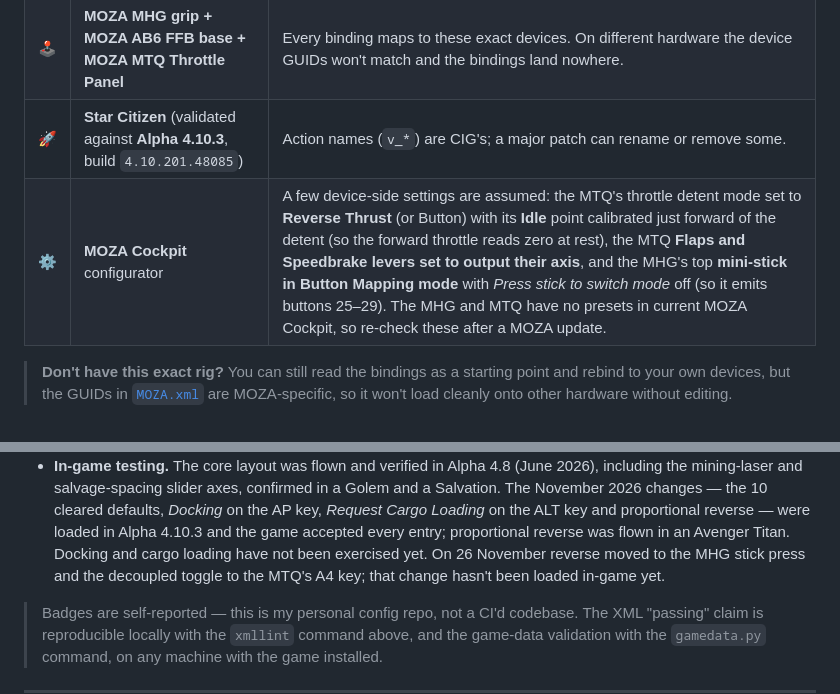
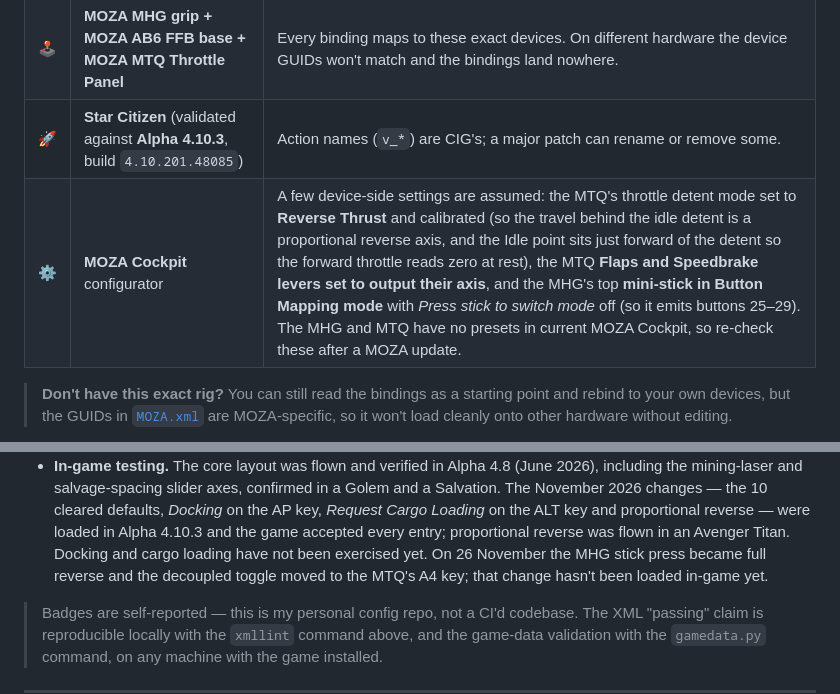
Before and after one commit to bshehram/starcitizen-moza-hotas, a Markdown page: README.md, 2 parts joined by grey strips. Drawn GitHub-style.

```diff
--- a/README.md
+++ b/README.md
@@ -32,7 +32,7 @@ This profile is tuned to one specific rig. To **use it as-is** you need:
 | 🪟 | **Windows** | Star Citizen is Windows-only, and the profile binds devices by their **DirectInput GUIDs**. No macOS/Linux. |
 | 🕹️ | **MOZA MHG grip + MOZA AB6 FFB base + MOZA MTQ Throttle Panel** | Every binding maps to these exact devices. On different hardware the device GUIDs won't match and the bindings land nowhere. |
 | 🚀 | **Star Citizen** (validated against **Alpha 4.10.3**, build `4.10.201.48085`) | Action names (`v_*`) are CIG's; a major patch can rename or remove some. |
-| ⚙️ | **MOZA Cockpit** configurator | A few device-side settings are assumed: the MTQ's throttle detent mode set to **Reverse Thrust** (or Button) with its **Idle** point calibrated just forward of the detent (so the forward throttle reads zero at rest), the MTQ **Flaps and Speedbrake levers set to output their axis**, and the MHG's top **mini-stick in Button Mapping mode** with *Press stick to switch mode* off (so it emits buttons 25–29). The MHG and MTQ have no presets in current MOZA Cockpit, so re-check these after a MOZA update. |
+| ⚙️ | **MOZA Cockpit** configurator | A few device-side settings are assumed: the MTQ's throttle detent mode set to **Reverse Thrust** and calibrated (so the travel behind the idle detent is a proportional reverse axis, and the Idle point sits just forward of the detent so the forward throttle reads zero at rest), the MTQ **Flaps and Speedbrake levers set to output their axis**, and the MHG's top **mini-stick in Button Mapping mode** with *Press stick to switch mode* off (so it emits buttons 25–29). The MHG and MTQ have no presets in current MOZA Cockpit, so re-check these after a MOZA update. |
 
 > **Don't have this exact rig?** You can still read the bindings as a starting point and rebind
 > to your own devices, but the GUIDs in [`MOZA.xml`](MOZA.xml) are MOZA-specific, so it won't
@@ -173,8 +173,8 @@ on a Mac.
   Salvation. The November 2026 changes — the 10 cleared defaults, *Docking* on the AP key,
   *Request Cargo Loading* on the ALT key and proportional reverse — were loaded in Alpha 4.10.3 and
   the game accepted every entry; proportional reverse was flown in an Avenger Titan. Docking and
-  cargo loading have not been exercised yet. On 26 November reverse moved to the MHG stick press
-  and the decoupled toggle to the MTQ's A4 key; that change hasn't been loaded in-game yet.
+  cargo loading have not been exercised yet. On 26 November the MHG stick press became full reverse
+  and the decoupled toggle moved to the MTQ's A4 key; that change hasn't been loaded in-game yet.
 
 > Badges are self-reported — this is my personal config repo, not a CI'd codebase. The XML
 > "passing" claim is reproducible locally with the `xmllint` command above, and the game-data
```
Also changed, not shown: CLAUDE.md (+19 -12 lines), cards/MOZA_MHG_AB6_ref.png, 6 other files.
